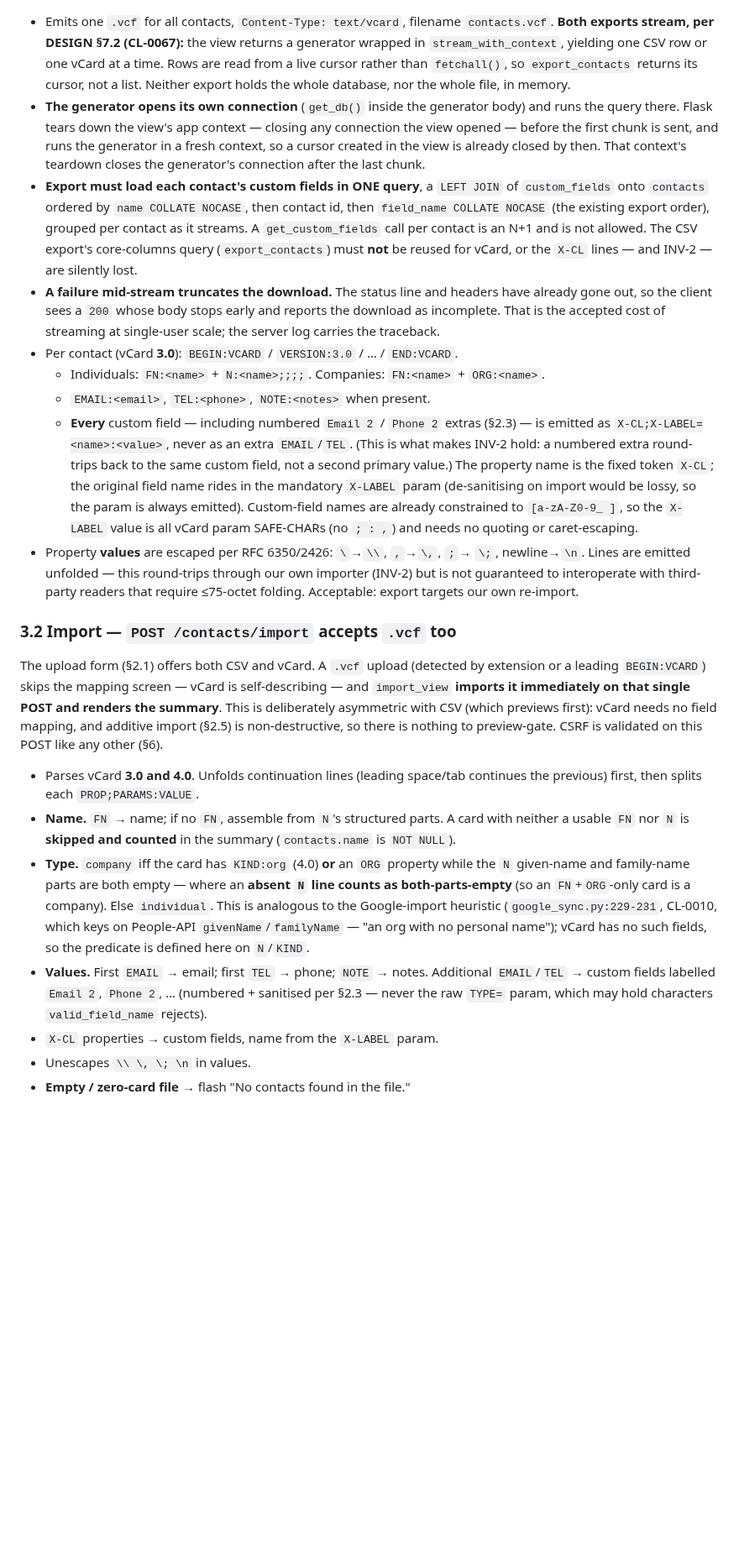
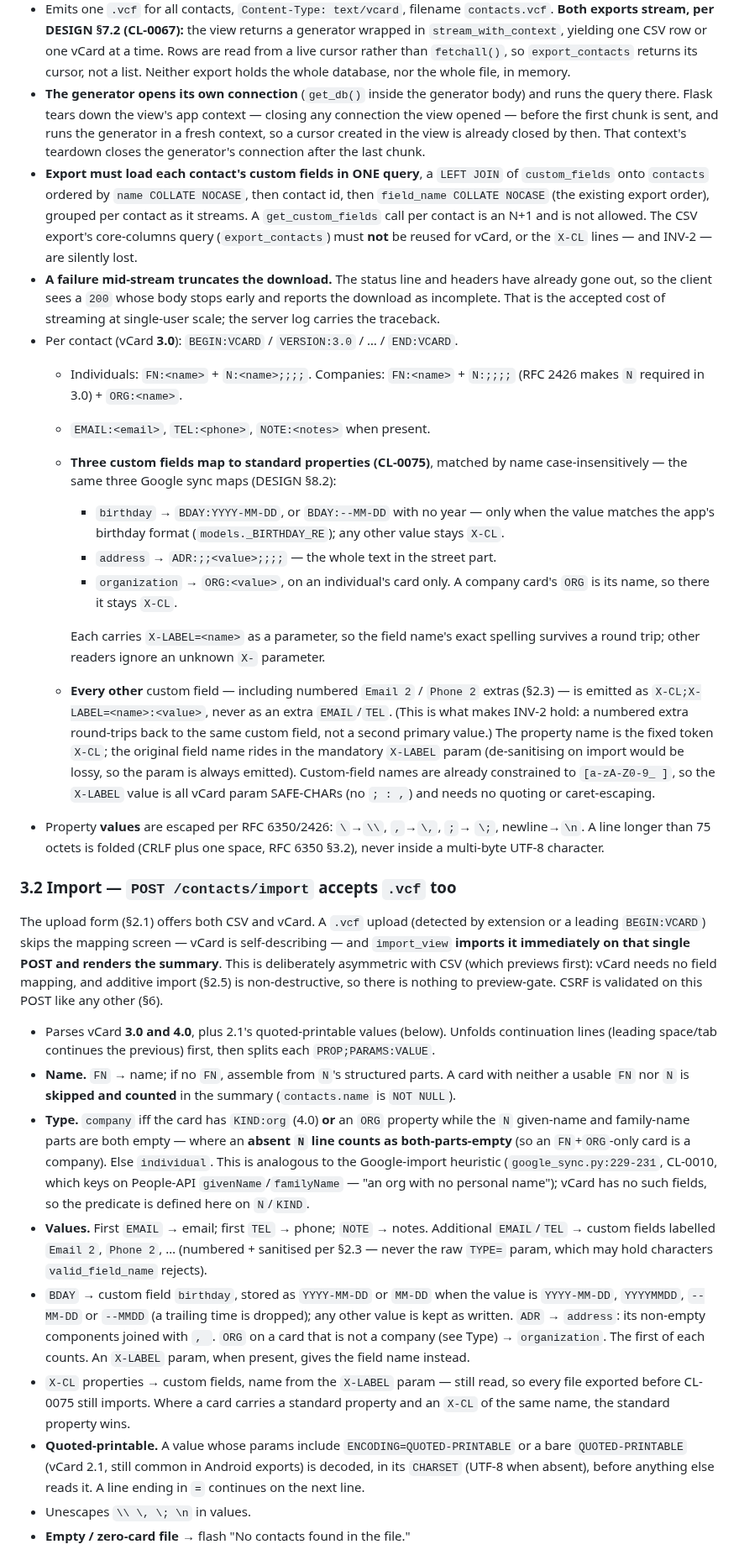
Before and after one commit to milnet01/contact-list, a Markdown page: docs/specs/2026-07-01-import-export-merge-design.md, the part around one of its changes. Shown at 84% size. Rendered like a GitHub page; blank space fills up the shorter version.

Commit message:
CL-0075: spec standard BDAY/ADR/ORG, folding, quoted-printable
vCard export moves the three custom fields Google sync already models
(birthday, address, organization) to BDAY/ADR/ORG, each carrying its
field name in an X-LABEL param so INV-2 still holds; company cards gain
the N property 3.0 requires; long lines fold at 75 octets. Import reads
the standard properties, keeps reading X-CL (user decision 2026-09-28,
so 1.x exports still load), and decodes quoted-printable values (user
decision, same day).

CLAUDE.md rule 14: docs/specs/2026-07-01-import-export-merge-design.md —
§3.1/§3.2 change what export and import build; gate owed, run next
(one loop).

Co-Authored-By: Claude Opus 5.5 <noreply@anthropic.com>

```diff
--- a/docs/specs/2026-07-01-import-export-merge-design.md
+++ b/docs/specs/2026-07-01-import-export-merge-design.md
@@ -213,11 +213,23 @@ maintained.
   single-user scale; the server log carries the traceback.
 - Per contact (vCard **3.0**): `BEGIN:VCARD` / `VERSION:3.0` / … / `END:VCARD`.
   - Individuals: `FN:<name>` + `N:<name>;;;;`. Companies: `FN:<name>` +
-    `ORG:<name>`.
+    `N:;;;;` (RFC 2426 makes `N` required in 3.0) + `ORG:<name>`.
   - `EMAIL:<email>`, `TEL:<phone>`, `NOTE:<notes>` when present.
-  - **Every** custom field — including numbered `Email 2` / `Phone 2` extras
-    (§2.3) — is emitted as `X-CL;X-LABEL=<name>:<value>`, never as an extra
-    `EMAIL`/`TEL`. (This is what makes INV-2 hold: a numbered extra round-trips
+  - **Three custom fields map to standard properties (CL-0075)**, matched by
+    name case-insensitively — the same three Google sync maps (DESIGN §8.2):
+    - `birthday` → `BDAY:YYYY-MM-DD`, or `BDAY:--MM-DD` with no year — only when
+      the value matches the app's birthday format (`models._BIRTHDAY_RE`);
+      any other value stays `X-CL`.
+    - `address` → `ADR:;;<value>;;;;` — the whole text in the street part.
+    - `organization` → `ORG:<value>`, on an individual's card only. A company
+      card's `ORG` is its name, so there it stays `X-CL`.
+
+    Each carries `X-LABEL=<name>` as a parameter, so the field name's exact
+    spelling survives a round trip; other readers ignore an unknown `X-`
+    parameter.
+  - **Every other** custom field — including numbered `Email 2` / `Phone 2`
+    extras (§2.3) — is emitted as `X-CL;X-LABEL=<name>:<value>`, never as an
+    extra `EMAIL`/`TEL`. (This is what makes INV-2 hold: a numbered extra round-trips
     back to the same custom field, not a second primary value.) The property
     name is the fixed token `X-CL`; the original field name rides in the mandatory
     `X-LABEL` param (de-sanitising on import would be lossy, so the param is
@@ -225,10 +237,8 @@ maintained.
     `[a-zA-Z0-9_ ]`, so the `X-LABEL` value is all vCard param SAFE-CHARs (no
     `; : ,`) and needs no quoting or caret-escaping.
 - Property **values** are escaped per RFC 6350/2426: `\`→`\\`, `,`→`\,`, `;`→
-  `\;`, newline→`\n`. Lines are emitted unfolded — this round-trips through our
-  own importer (INV-2) but is not guaranteed to interoperate with third-party
-  readers that require ≤75-octet folding. Acceptable: export targets our own
-  re-import.
+  `\;`, newline→`\n`. A line longer than 75 octets is folded (CRLF plus one
+  space, RFC 6350 §3.2), never inside a multi-byte UTF-8 character.
 
 ### 3.2 Import — `POST /contacts/import` accepts `.vcf` too
 
@@ -240,7 +250,7 @@ previews first): vCard needs no field mapping, and additive import (§2.5) is
 non-destructive, so there is nothing to preview-gate. CSRF is validated on this
 POST like any other (§6).
 
-- Parses vCard **3.0 and 4.0**. Unfolds continuation lines (leading space/tab
+- Parses vCard **3.0 and 4.0**, plus 2.1's quoted-printable values (below). Unfolds continuation lines (leading space/tab
   continues the previous) first, then splits each `PROP;PARAMS:VALUE`.
 - **Name.** `FN` → name; if no `FN`, assemble from `N`'s structured parts. A card
   with neither a usable `FN` nor `N` is **skipped and counted** in the summary
@@ -256,7 +266,20 @@ POST like any other (§6).
   Additional `EMAIL`/`TEL` → custom fields labelled `Email 2`, `Phone 2`, …
   (numbered + sanitised per §2.3 — never the raw `TYPE=` param, which may hold
   characters `valid_field_name` rejects).
-- `X-CL` properties → custom fields, name from the `X-LABEL` param.
+- `BDAY` → custom field `birthday`, stored as `YYYY-MM-DD` or `MM-DD` when the
+  value is `YYYY-MM-DD`, `YYYYMMDD`, `--MM-DD` or `--MMDD` (a trailing time is
+  dropped); any other value is kept as written. `ADR` → `address`: its
+  non-empty components joined with `, `. `ORG` on a card that is not a company
+  (see Type) → `organization`. The first of each counts. An `X-LABEL` param,
+  when present, gives the field name instead.
+- `X-CL` properties → custom fields, name from the `X-LABEL` param — still
+  read, so every file exported before CL-0075 still imports. Where a card
+  carries a standard property and an `X-CL` of the same name, the standard
+  property wins.
+- **Quoted-printable.** A value whose params include `ENCODING=QUOTED-PRINTABLE`
+  or a bare `QUOTED-PRINTABLE` (vCard 2.1, still common in Android exports) is
+  decoded, in its `CHARSET` (UTF-8 when absent), before anything else reads it.
+  A line ending in `=` continues on the next line.
 - Unescapes `\\ \, \; \n` in values.
 - **Empty / zero-card file** → flash "No contacts found in the file."
 
```
Also changed, not shown: other parts of docs/specs/2026-07-01-import-export-merge-design.md (+8 -1 lines).
